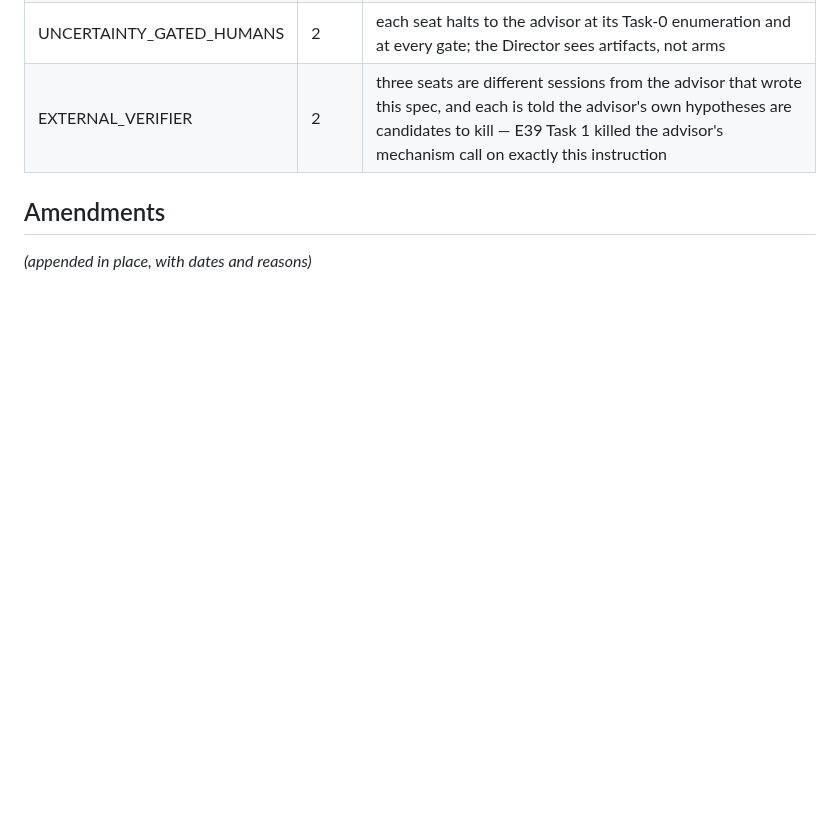
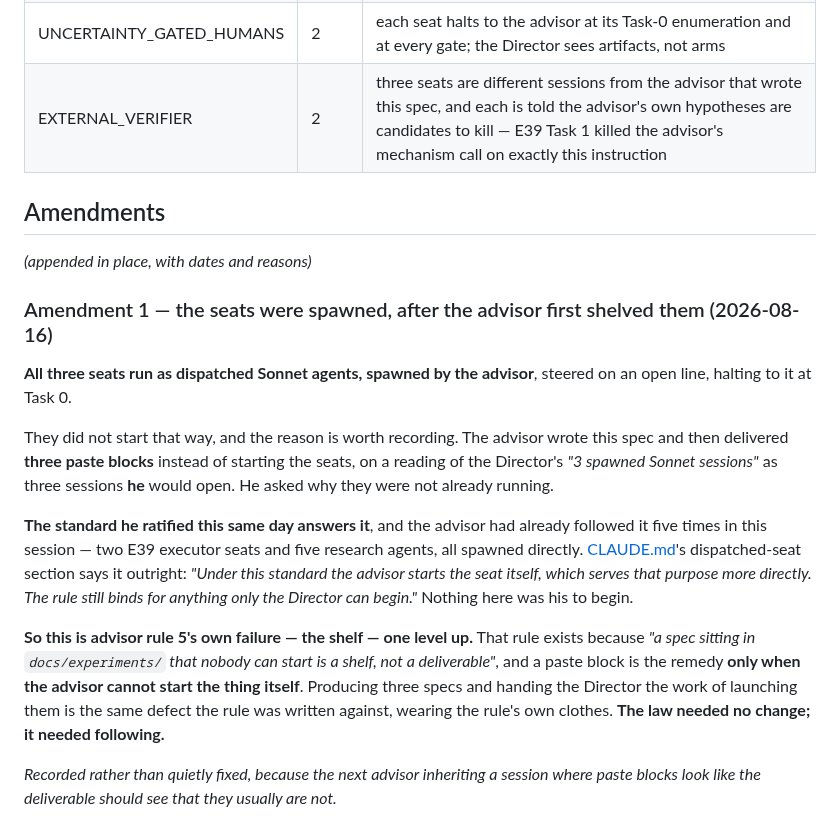
Before and after one commit to mcp-tool-shop-org/facet, a Markdown page: docs/experiments/E40-three-class-arms-kickoff.md, the part around the change. GitHub-like rendering; blank space fills up the shorter version.

Commit message:
The three seats are spawned, and the advisor's shelf is named in the spec.
All three E40 seats now run as dispatched Sonnet agents, steered on an open line,
halting to me at Task 0.

They did not start that way. I wrote the spec and then delivered three PASTE
BLOCKS, reading the Director's "3 spawned Sonnet sessions" as three sessions he
would open. He asked why they were not already running.

The standard he ratified this same day answers it, and I had already followed it
five times in this session -- two E39 executor seats and five research agents, all
spawned directly. CLAUDE.md's dispatched-seat section says it outright: "Under
this standard the advisor starts the seat itself, which serves that purpose more
directly. The rule still binds for anything only the Director can begin." Nothing
in E40 was his to begin.

So this is advisor rule 5's own failure -- the shelf -- one level up. That rule
exists because "a spec sitting in docs/experiments/ that nobody can start is a
shelf, not a deliverable," and a paste block is the remedy ONLY when the advisor
cannot start the thing itself. Producing three specs and handing him the work of
launching them is the same defect the rule was written against, wearing the rule's
own clothes.

The law needed no change. It needed following. Recorded in the spec rather than
quietly fixed, because the next advisor inheriting a session where paste blocks
look like the deliverable should see that they usually are not.

Co-Authored-By: Claude Opus 5 <noreply@anthropic.com>

```diff
--- a/docs/experiments/E40-three-class-arms-kickoff.md
+++ b/docs/experiments/E40-three-class-arms-kickoff.md
@@ -260,3 +260,29 @@ diagnostic and it must not be used as a halt** — it is a perimeter-to-area sta
 ## Amendments
 
 *(appended in place, with dates and reasons)*
+
+### Amendment 1 — the seats were spawned, after the advisor first shelved them (2026-08-16)
+
+**All three seats run as dispatched Sonnet agents, spawned by the advisor**, steered on an open
+line, halting to it at Task 0.
+
+They did not start that way, and the reason is worth recording. The advisor wrote this spec and
+then delivered **three paste blocks** instead of starting the seats, on a reading of the
+Director's *"3 spawned Sonnet sessions"* as three sessions **he** would open. He asked why they
+were not already running.
+
+**The standard he ratified this same day answers it**, and the advisor had already followed it
+five times in this session — two E39 executor seats and five research agents, all spawned
+directly. [CLAUDE.md](../../CLAUDE.md)'s dispatched-seat section says it outright: *"Under this
+standard the advisor starts the seat itself, which serves that purpose more directly. The rule
+still binds for anything only the Director can begin."* Nothing here was his to begin.
+
+**So this is advisor rule 5's own failure — the shelf — one level up.** That rule exists because
+*"a spec sitting in `docs/experiments/` that nobody can start is a shelf, not a deliverable"*, and
+a paste block is the remedy **only when the advisor cannot start the thing itself**. Producing
+three specs and handing the Director the work of launching them is the same defect the rule was
+written against, wearing the rule's own clothes. **The law needed no change; it needed
+following.**
+
+*Recorded rather than quietly fixed, because the next advisor inheriting a session where paste
+blocks look like the deliverable should see that they usually are not.*
```
